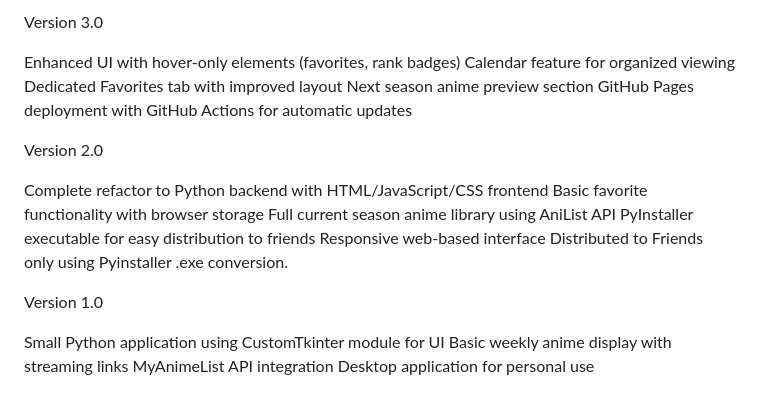
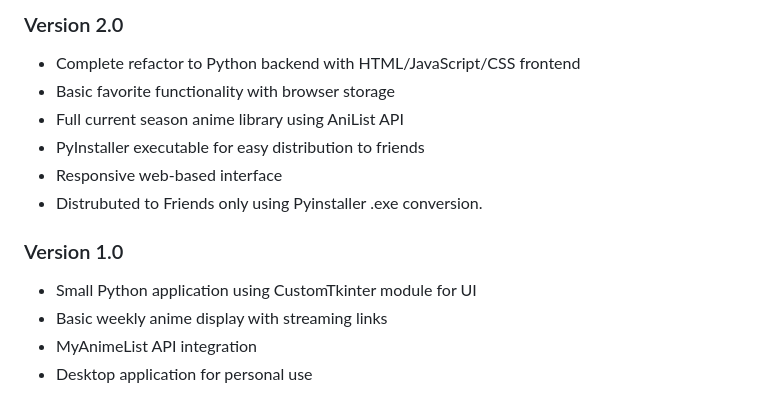
Before and after one commit to BullSupreme/AnimeTracker, a Markdown page: README.md, the part around the change printed below. Rendered like a GitHub page.

```diff
--- a/README.md
+++ b/README.md
@@ -64,24 +74,14 @@ Enhanced next episode tracking logic.
 
-Version 3.0
+### Version 2.0
+- Complete refactor to Python backend with HTML/JavaScript/CSS frontend
+- Basic favorite functionality with browser storage
+- Full current season anime library using AniList API
+- PyInstaller executable for easy distribution to friends
+- Responsive web-based interface
+- Distrubuted to Friends only using Pyinstaller .exe conversion.
 
-Enhanced UI with hover-only elements (favorites, rank badges)
-Calendar feature for organized viewing
-Dedicated Favorites tab with improved layout
-Next season anime preview section
-GitHub Pages deployment with GitHub Actions for automatic updates
-
-Version 2.0
-
-Complete refactor to Python backend with HTML/JavaScript/CSS frontend
-Basic favorite functionality with browser storage
-Full current season anime library using AniList API
-PyInstaller executable for easy distribution to friends
-Responsive web-based interface
-Distributed to Friends only using Pyinstaller .exe conversion.
-
-Version 1.0
-
-Small Python application using CustomTkinter module for UI
-Basic weekly anime display with streaming links
-MyAnimeList API integration
-Desktop application for personal use
+### Version 1.0
+- Small Python application using CustomTkinter module for UI
+- Basic weekly anime display with streaming links
+- MyAnimeList API integration
+- Desktop application for personal use
```
Also changed, not shown: other parts of README.md (+53 -43 lines).
